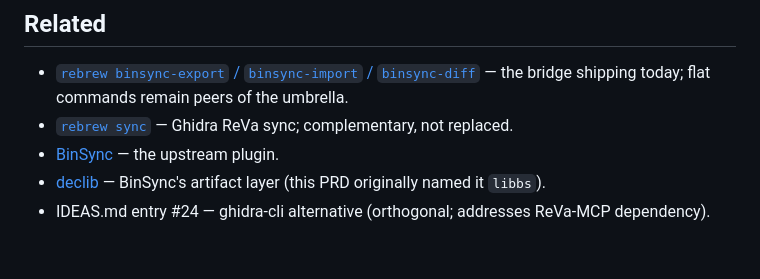
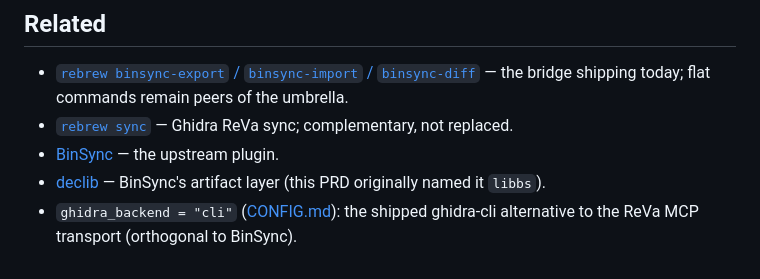
Before and after one commit to maci0/rebrew, a Markdown page: docs/prd/09-binsync-full.md, the part around the change. Drawn GitHub-style.

Commit message:
docs: fix stale toolchain name and IDEAS.md reference

```diff
--- a/docs/prd/09-binsync-full.md
+++ b/docs/prd/09-binsync-full.md
@@ -327,4 +327,4 @@ divergent git merge as the default sync substrate (ff-only + local commit /
 - [`rebrew sync`](07-ghidra-sync.md) — Ghidra ReVa sync; complementary, not replaced.
 - [BinSync](https://github.com/binsync/binsync) — the upstream plugin.
 - [declib](https://github.com/binsync/declib) — BinSync's artifact layer (this PRD originally named it `libbs`).
-- IDEAS.md entry #24 — ghidra-cli alternative (orthogonal; addresses ReVa-MCP dependency).
+- `ghidra_backend = "cli"` ([CONFIG.md](../CONFIG.md)): the shipped ghidra-cli alternative to the ReVa MCP transport (orthogonal to BinSync).
```
Also changed, not shown: docs/adr/006-toolchain-standardization.md (+1 -1 lines).
